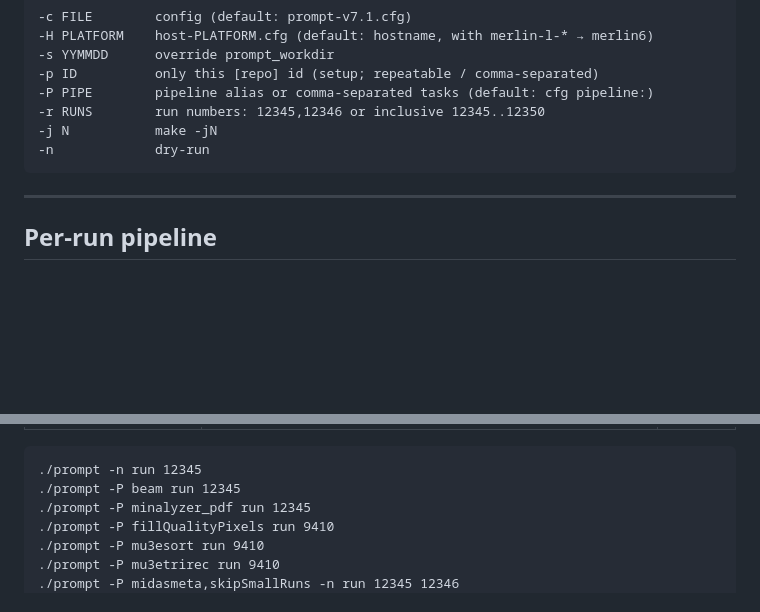
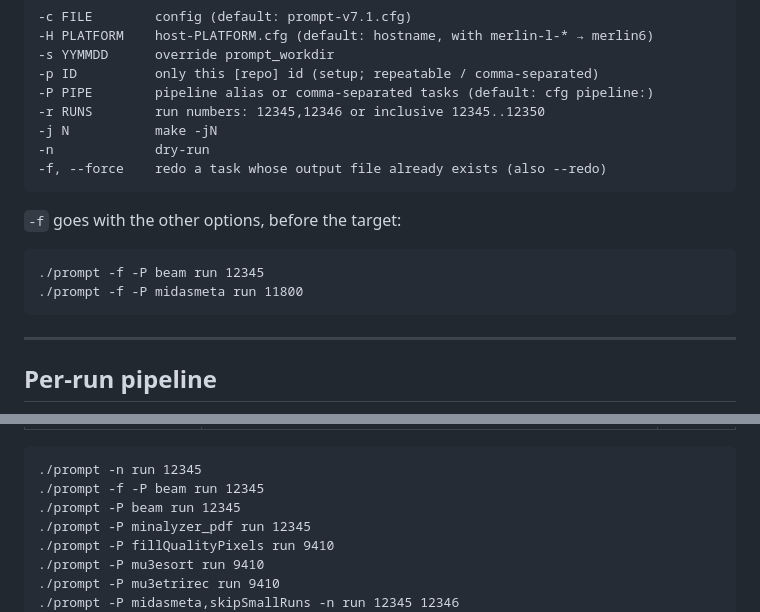
Before and after one commit to ursl/mu3eanca, a Markdown page: prod/prompt0/README.md, 2 parts joined by grey strips. Rendered like a GitHub page; blank space fills up the shorter version.

Commit message:
update README for -f

````diff
--- a/prod/prompt0/README.md
+++ b/prod/prompt0/README.md
@@ -101,6 +101,14 @@ Options:
 -r RUNS        run numbers: 12345,12346 or inclusive 12345..12350
 -j N           make -jN
 -n             dry-run
+-f, --force    redo a task whose output file already exists (also --redo)
+```
+
+`-f` goes with the other options, before the target:
+
+```tcsh
+./prompt -f -P beam run 12345
+./prompt -f -P midasmeta run 11800
 ```
 
 ---
@@ -134,6 +142,7 @@ pipeline_alias: test=midasmeta
 
 ```tcsh
 ./prompt -n run 12345
+./prompt -f -P beam run 12345
 ./prompt -P beam run 12345
 ./prompt -P minalyzer_pdf run 12345
 ./prompt -P fillQualityPixels run 9410
````
